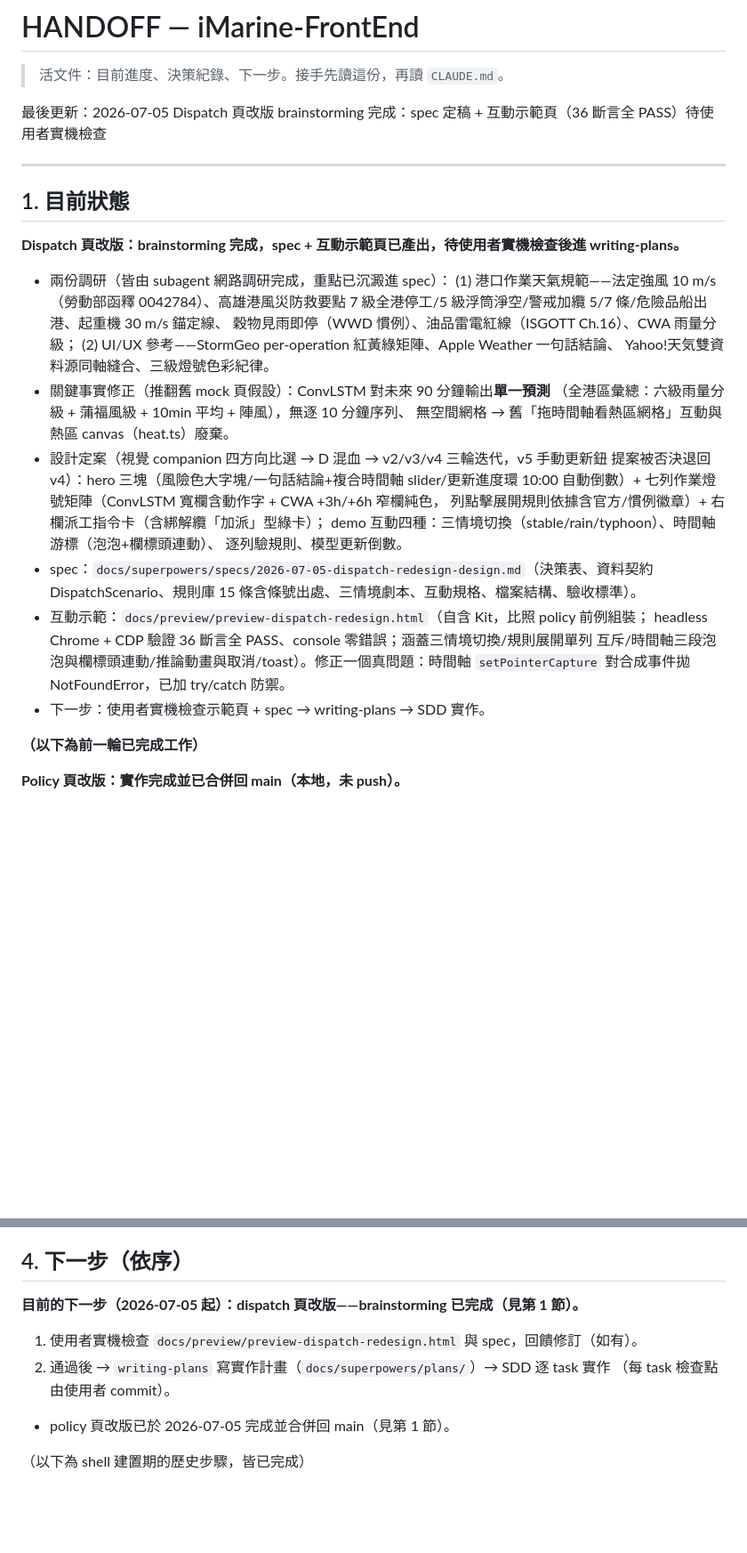
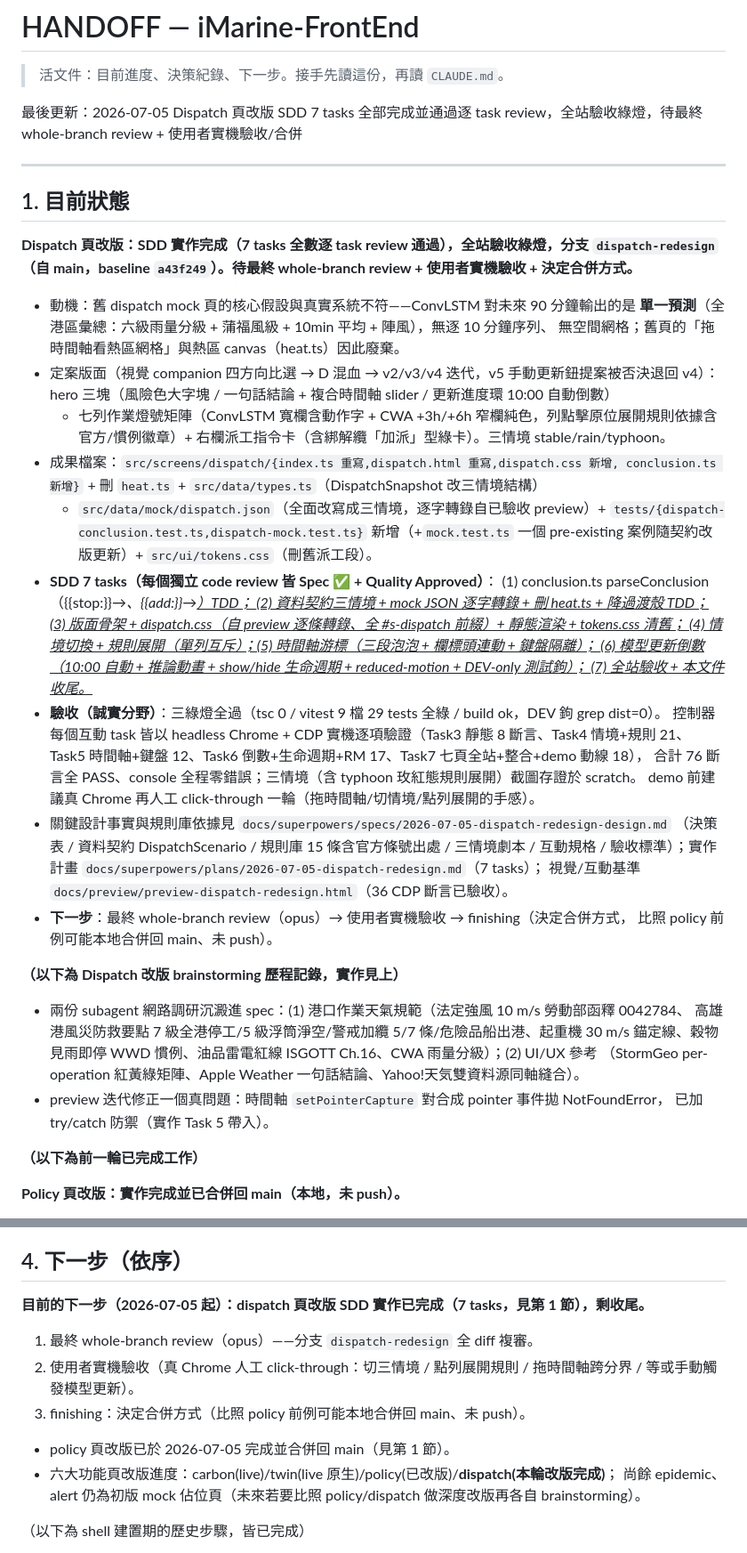
Before and after one commit to NCHU-ICTALab/iMarine-FrontEnd, a Markdown page: HANDOFF.md, 2 parts joined by grey strips. Shown at 89% size. GitHub-like rendering; blank space fills up the shorter version.

Commit message:
Dispatch 頁改版 Task 7：全站驗收（三綠燈 + 七頁迴歸 + 76 CDP 斷言全 PASS）+ HANDOFF 收尾

```diff
--- a/HANDOFF.md
+++ b/HANDOFF.md
@@ -2,35 +2,51 @@
 
 > 活文件：目前進度、決策紀錄、下一步。接手先讀這份，再讀 `CLAUDE.md`。
 
-最後更新：2026-07-05 Dispatch 頁改版 brainstorming 完成：spec 定稿 + 互動示範頁（36 斷言全 PASS）待使用者實機檢查
+最後更新：2026-07-05 Dispatch 頁改版 SDD 7 tasks 全部完成並通過逐 task review，全站驗收綠燈，待最終 whole-branch review + 使用者實機驗收/合併
 
 ---
 
 ## 1. 目前狀態
 
-**Dispatch 頁改版：brainstorming 完成，spec + 互動示範頁已產出，待使用者實機檢查後進 writing-plans。**
-- 兩份調研（皆由 subagent 網路調研完成，重點已沉澱進 spec）：
-  (1) 港口作業天氣規範——法定強風 10 m/s（勞動部函釋 0042784）、高雄港風災防救要點
-  7 級全港停工/5 級浮筒淨空/警戒加纜 5/7 條/危險品船出港、起重機 30 m/s 錨定線、
-  穀物見雨即停（WWD 慣例）、油品雷電紅線（ISGOTT Ch.16）、CWA 雨量分級；
-  (2) UI/UX 參考——StormGeo per-operation 紅黃綠矩陣、Apple Weather 一句話結論、
-  Yahoo!天気雙資料源同軸縫合、三級燈號色彩紀律。
-- 關鍵事實修正（推翻舊 mock 頁假設）：ConvLSTM 對未來 90 分鐘輸出**單一預測**
-  （全港區彙總：六級雨量分級 + 蒲福風級 + 10min 平均 + 陣風），無逐 10 分鐘序列、
-  無空間網格 → 舊「拖時間軸看熱區網格」互動與熱區 canvas（heat.ts）廢棄。
-- 設計定案（視覺 companion 四方向比選 → D 混血 → v2/v3/v4 三輪迭代，v5 手動更新鈕
-  提案被否決退回 v4）：hero 三塊（風險色大字塊/一句話結論+複合時間軸 slider/更新進度環
-  10:00 自動倒數）+ 七列作業燈號矩陣（ConvLSTM 寬欄含動作字 + CWA +3h/+6h 窄欄純色，
-  列點擊展開規則依據含官方/慣例徽章）+ 右欄派工指令卡（含綁解纜「加派」型綠卡）；
-  demo 互動四種：三情境切換（stable/rain/typhoon）、時間軸游標（泡泡+欄標頭連動）、
-  逐列驗規則、模型更新倒數。
-- spec：`docs/superpowers/specs/2026-07-05-dispatch-redesign-design.md`（決策表、資料契約
-  DispatchScenario、規則庫 15 條含條號出處、三情境劇本、互動規格、檔案結構、驗收標準）。
-- 互動示範：`docs/preview/preview-dispatch-redesign.html`（自含 Kit，比照 policy 前例組裝；
-  headless Chrome + CDP 驗證 36 斷言全 PASS、console 零錯誤；涵蓋三情境切換/規則展開單列
-  互斥/時間軸三段泡泡與欄標頭連動/推論動畫與取消/toast）。修正一個真問題：時間軸
-  `setPointerCapture` 對合成事件拋 NotFoundError，已加 try/catch 防禦。
-- 下一步：使用者實機檢查示範頁 + spec → writing-plans → SDD 實作。
+**Dispatch 頁改版：SDD 實作完成（7 tasks 全數逐 task review 通過），全站驗收綠燈，分支 `dispatch-redesign`（自 main，baseline `a43f249`）。待最終 whole-branch review + 使用者實機驗收 + 決定合併方式。**
+- 動機：舊 dispatch mock 頁的核心假設與真實系統不符——ConvLSTM 對未來 90 分鐘輸出的是
+  **單一預測**（全港區彙總：六級雨量分級 + 蒲福風級 + 10min 平均 + 陣風），無逐 10 分鐘序列、
+  無空間網格；舊頁的「拖時間軸看熱區網格」與熱區 canvas（heat.ts）因此廢棄。
+- 定案版面（視覺 companion 四方向比選 → D 混血 → v2/v3/v4 迭代，v5 手動更新鈕提案被否決退回
+  v4）：hero 三塊（風險色大字塊 / 一句話結論 + 複合時間軸 slider / 更新進度環 10:00 自動倒數）
+  + 七列作業燈號矩陣（ConvLSTM 寬欄含動作字 + CWA +3h/+6h 窄欄純色，列點擊原位展開規則依據含
+  官方/慣例徽章）+ 右欄派工指令卡（含綁解纜「加派」型綠卡）。三情境 stable/rain/typhoon。
+- 成果檔案：`src/screens/dispatch/{index.ts 重寫,dispatch.html 重寫,dispatch.css 新增,
+  conclusion.ts 新增}` + 刪 `heat.ts` + `src/data/types.ts`（DispatchSnapshot 改三情境結構）
+  + `src/data/mock/dispatch.json`（全面改寫成三情境，逐字轉錄自已驗收 preview）+
+  `tests/{dispatch-conclusion.test.ts,dispatch-mock.test.ts}` 新增（+`mock.test.ts` 一個
+  pre-existing 案例隨契約改版更新）+ `src/ui/tokens.css`（刪舊派工段）。
+- **SDD 7 tasks（每個獨立 code review 皆 Spec ✅ + Quality Approved）**：
+  (1) conclusion.ts parseConclusion（{{stop:}}→<em>、{{add:}}→<u>）TDD；
+  (2) 資料契約三情境 + mock JSON 逐字轉錄 + 刪 heat.ts + 降過渡殼 TDD；
+  (3) 版面骨架 + dispatch.css（自 preview 逐條轉錄、全 #s-dispatch 前綴）+ 靜態渲染 + tokens.css 清舊；
+  (4) 情境切換 + 規則展開（單列互斥）；(5) 時間軸游標（三段泡泡 + 欄標頭連動 + 鍵盤隔離）；
+  (6) 模型更新倒數（10:00 自動 + 推論動畫 + show/hide 生命週期 + reduced-motion + DEV-only 測試鉤）；
+  (7) 全站驗收 + 本文件收尾。
+- **驗收（誠實分野）**：三綠燈全過（tsc 0 / vitest 9 檔 29 tests 全綠 / build ok，DEV 鉤 grep dist=0）。
+  控制器每個互動 task 皆以 headless Chrome + CDP 實機逐項驗證（Task3 靜態 8 斷言、Task4 情境+規則
+  21、Task5 時間軸+鍵盤 12、Task6 倒數+生命週期+RM 17、Task7 七頁全站+整合+demo 動線 18），
+  合計 76 斷言全 PASS、console 全程零錯誤；三情境（含 typhoon 玫紅態規則展開）截圖存證於 scratch。
+  demo 前建議真 Chrome 再人工 click-through 一輪（拖時間軸/切情境/點列展開的手感）。
+- 關鍵設計事實與規則庫依據見 `docs/superpowers/specs/2026-07-05-dispatch-redesign-design.md`
+  （決策表 / 資料契約 DispatchScenario / 規則庫 15 條含官方條號出處 / 三情境劇本 / 互動規格 /
+  驗收標準）；實作計畫 `docs/superpowers/plans/2026-07-05-dispatch-redesign.md`（7 tasks）；
+  視覺/互動基準 `docs/preview/preview-dispatch-redesign.html`（36 CDP 斷言已驗收）。
+- **下一步**：最終 whole-branch review（opus）→ 使用者實機驗收 → finishing（決定合併方式，
+  比照 policy 前例可能本地合併回 main、未 push）。
+
+**（以下為 Dispatch 改版 brainstorming 歷程記錄，實作見上）**
+- 兩份 subagent 網路調研沉澱進 spec：(1) 港口作業天氣規範（法定強風 10 m/s 勞動部函釋 0042784、
+  高雄港風災防救要點 7 級全港停工/5 級浮筒淨空/警戒加纜 5/7 條/危險品船出港、起重機 30 m/s
+  錨定線、穀物見雨即停 WWD 慣例、油品雷電紅線 ISGOTT Ch.16、CWA 雨量分級）；(2) UI/UX 參考
+  （StormGeo per-operation 紅黃綠矩陣、Apple Weather 一句話結論、Yahoo!天気雙資料源同軸縫合）。
+- preview 迭代修正一個真問題：時間軸 `setPointerCapture` 對合成 pointer 事件拋 NotFoundError，
+  已加 try/catch 防禦（實作 Task 5 帶入）。
 
 **（以下為前一輪已完成工作）**
 
@@ -651,11 +667,14 @@
 
 ## 4. 下一步（依序）
 
-**目前的下一步（2026-07-05 起）：dispatch 頁改版——brainstorming 已完成（見第 1 節）。**
-1. 使用者實機檢查 `docs/preview/preview-dispatch-redesign.html` 與 spec，回饋修訂（如有）。
-2. 通過後 → `writing-plans` 寫實作計畫（`docs/superpowers/plans/`）→ SDD 逐 task 實作
-   （每 task 檢查點由使用者 commit）。
+**目前的下一步（2026-07-05 起）：dispatch 頁改版 SDD 實作已完成（7 tasks，見第 1 節），剩收尾。**
+1. 最終 whole-branch review（opus）——分支 `dispatch-redesign` 全 diff 複審。
+2. 使用者實機驗收（真 Chrome 人工 click-through：切三情境 / 點列展開規則 / 拖時間軸跨分界 /
+   等或手動觸發模型更新）。
+3. finishing：決定合併方式（比照 policy 前例可能本地合併回 main、未 push）。
 - policy 頁改版已於 2026-07-05 完成並合併回 main（見第 1 節）。
+- 六大功能頁改版進度：carbon(live)/twin(live 原生)/policy(已改版)/**dispatch(本輪改版完成)**；
+  尚餘 epidemic、alert 仍為初版 mock 佔位頁（未來若要比照 policy/dispatch 做深度改版再各自 brainstorming）。
 
 （以下為 shell 建置期的歷史步驟，皆已完成）
 
```
